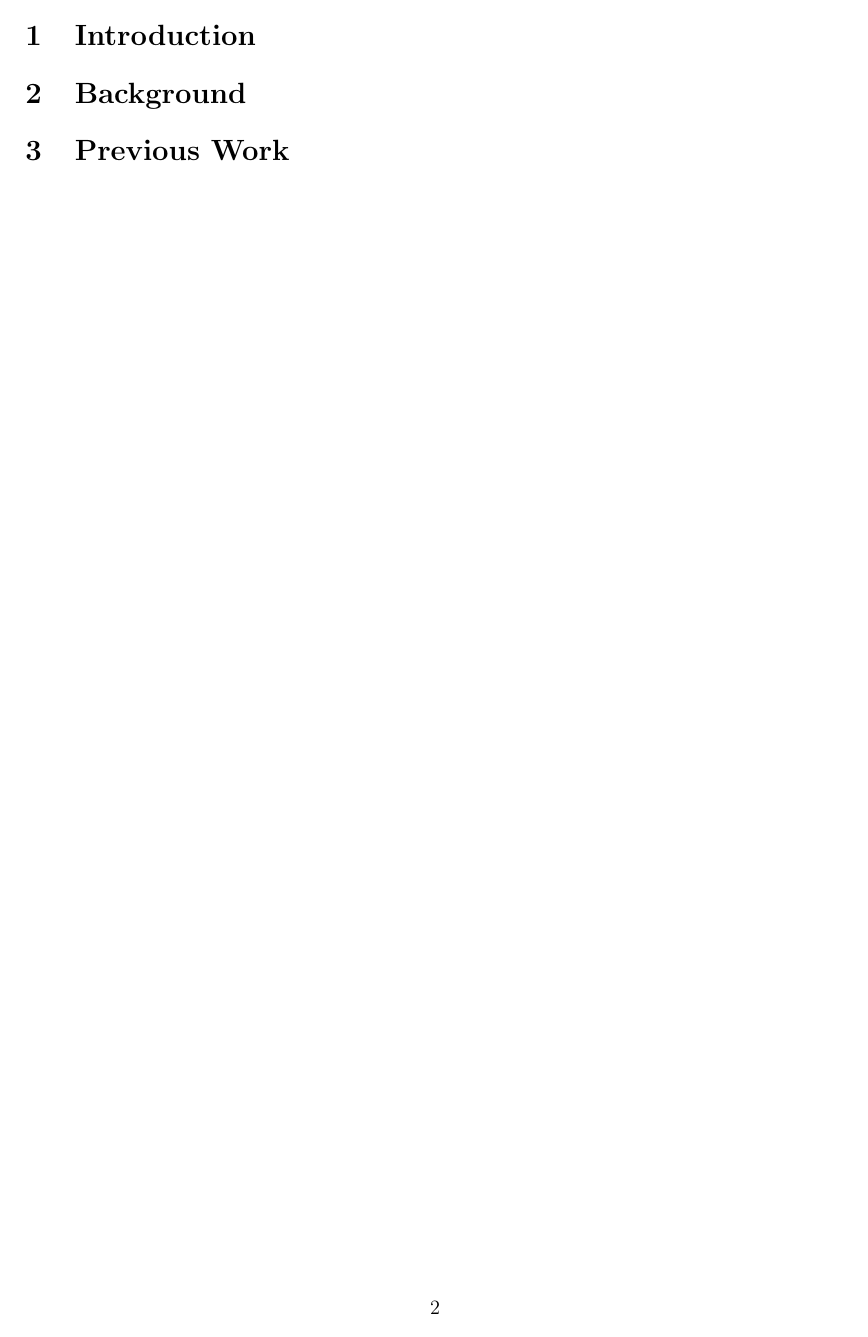
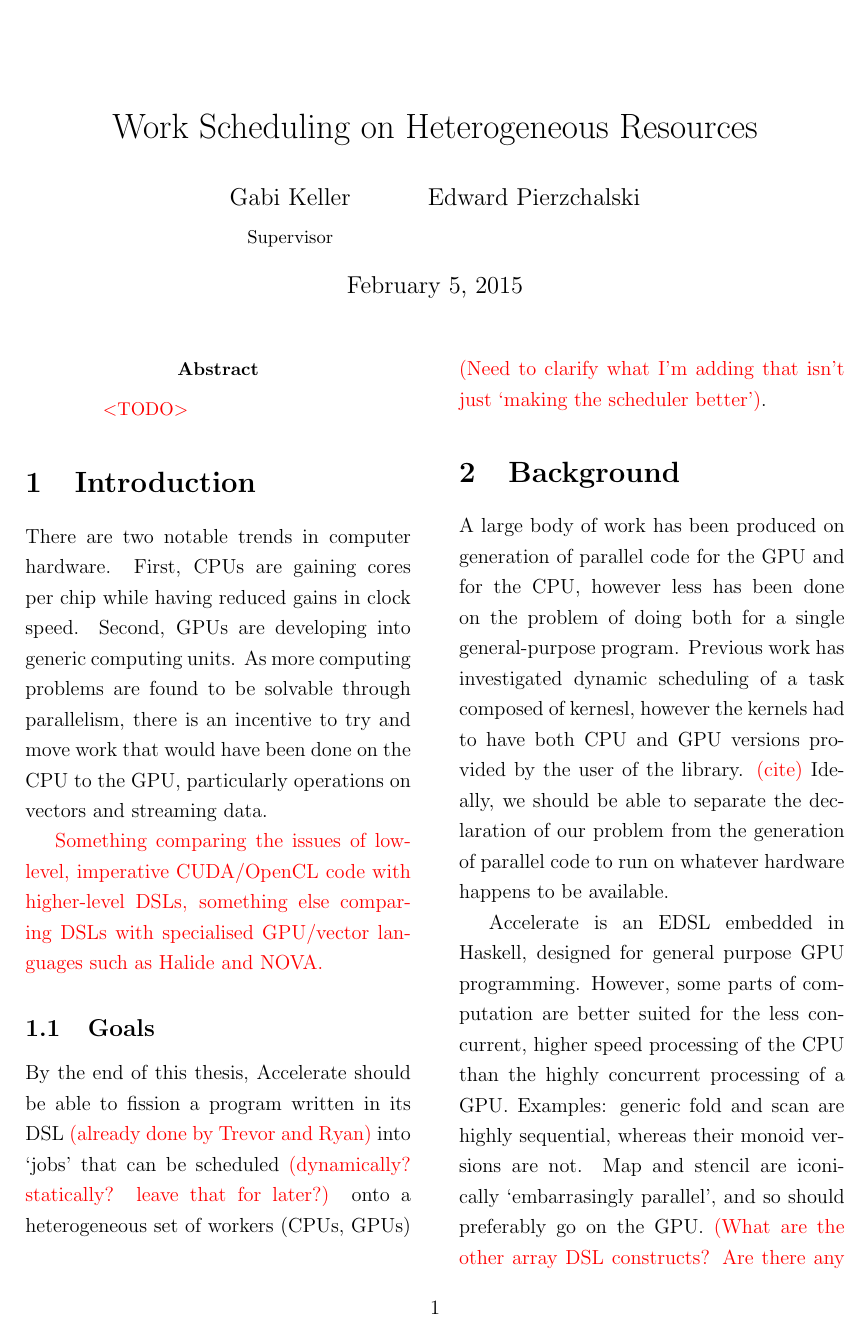
Before and after one commit to pierzchalski/gpu-thesis, a LaTeX thesis (thesisA/report.tex): page 2 of 2 before the commit and page 1 of 2 after it. Compiled offline with pdfLaTeX.

Commit message:
Add backups to .gitignore, initial content for report

```diff
--- a/thesisA/report.tex
+++ b/thesisA/report.tex
@@ -7 +10,8 @@
 
+\onehalfspace
+\setlength{\columnsep}{1cm}
+\raggedcolumns
+
+\title{Work Scheduling on Heterogeneous Resources}
+\date{\today}
+\author{Gabi Keller\\\small{Supervisor} \and Edward Pierzchalski}
@@ -13,14 +20,26 @@
 
 \maketitle
 
+\begin{multicols*}{2}
+
 \begin{abstract}
-
+\red{$<$TODO$>$}
 \end{abstract}
-
-\pagebreak
-
-\begin{multicols}{2}
 
 \section{Introduction}
 
+There are two notable trends in computer hardware. First, CPUs are gaining cores per chip while having reduced gains in clock speed. Second, GPUs are developing into generic computing units. As more computing problems are found to be solvable through parallelism, there is an incentive to try and move work that would have been done on the CPU to the GPU, particularly operations on vectors and streaming data.
+
+\red{Something comparing the issues of low-level, imperative CUDA/OpenCL code with higher-level DSLs, something else comparing DSLs with specialised GPU/vector languages such as Halide and NOVA.}
+
+
+\subsection{Goals}
+
+By the end of this thesis, Accelerate should be able to fission a program written in its DSL \red{(already done by Trevor and Ryan)} into `jobs' that can be scheduled \red{(dynamically? statically? leave that for later?)} onto a heterogeneous set of workers (CPUs, GPUs) \red{(Need to clarify what I'm adding that isn't just `making the scheduler better')}.
+
+
 \section{Background}
+
+A large body of work has been produced on generation of parallel code for the GPU and for the CPU, however less has been done on the problem of doing both for a single general-purpose program. Previous work has investigated dynamic scheduling of a task composed of kernesl, however the kernels had to have both CPU and GPU versions provided by the user of the library. \red{(cite)} Ideally, we should be able to separate the declaration of our problem from the generation of parallel code to run on whatever hardware happens to be available.
+
+Accelerate is an EDSL embedded in Haskell, designed for general purpose GPU programming. However, some parts of computation are better suited for the less concurrent, higher speed processing of the CPU than the highly concurrent processing of a GPU. Examples: generic fold and scan are highly sequential, whereas their monoid versions are not. Map and stencil are iconically `embarrasingly parallel', and so should preferably go on the GPU. \red{(What are the other array DSL constructs? Are there any stateful iterators/transducers? Should they be mentioned here?)}
@@ -27,4 +53,3 @@
 
 \section{Previous Work}
 
-\end{multicols}
```
Also changed, not shown: thesisA/report.tex (33 more changed lines), 2 other files.
